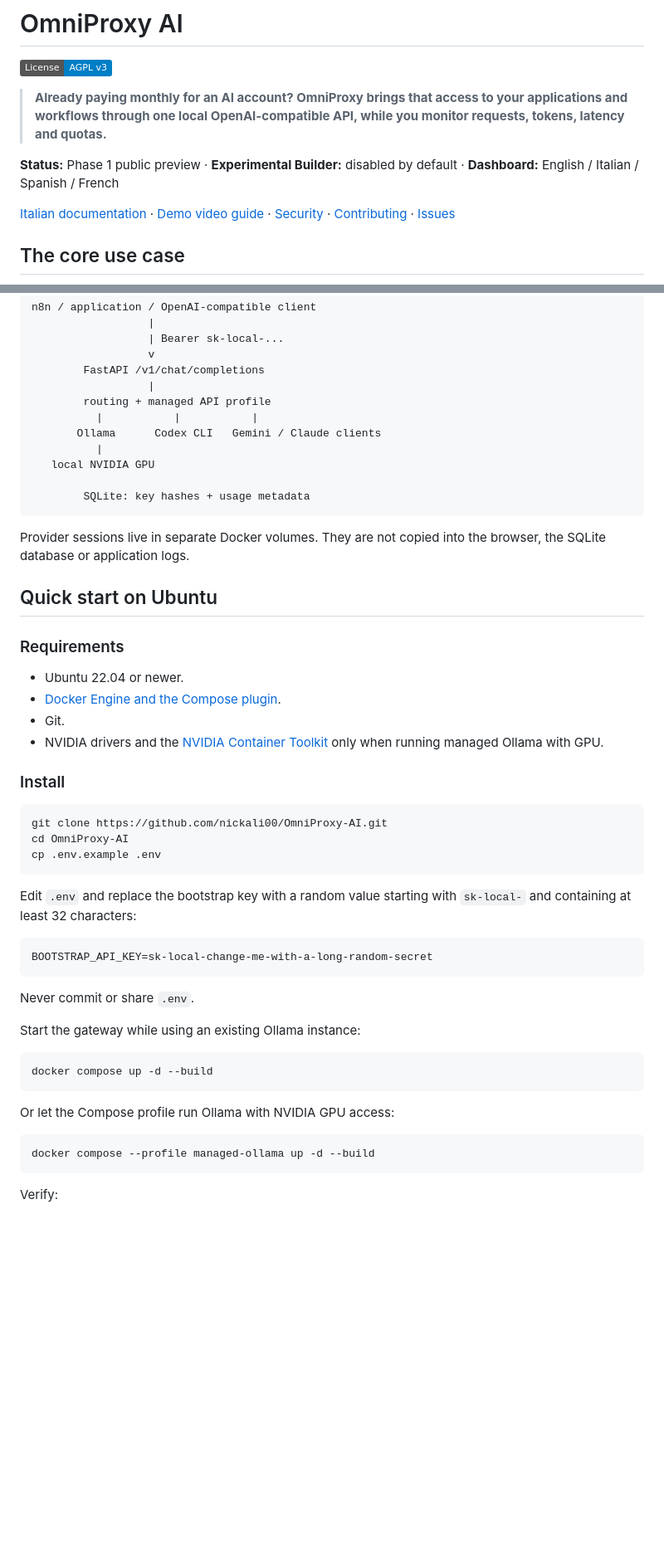
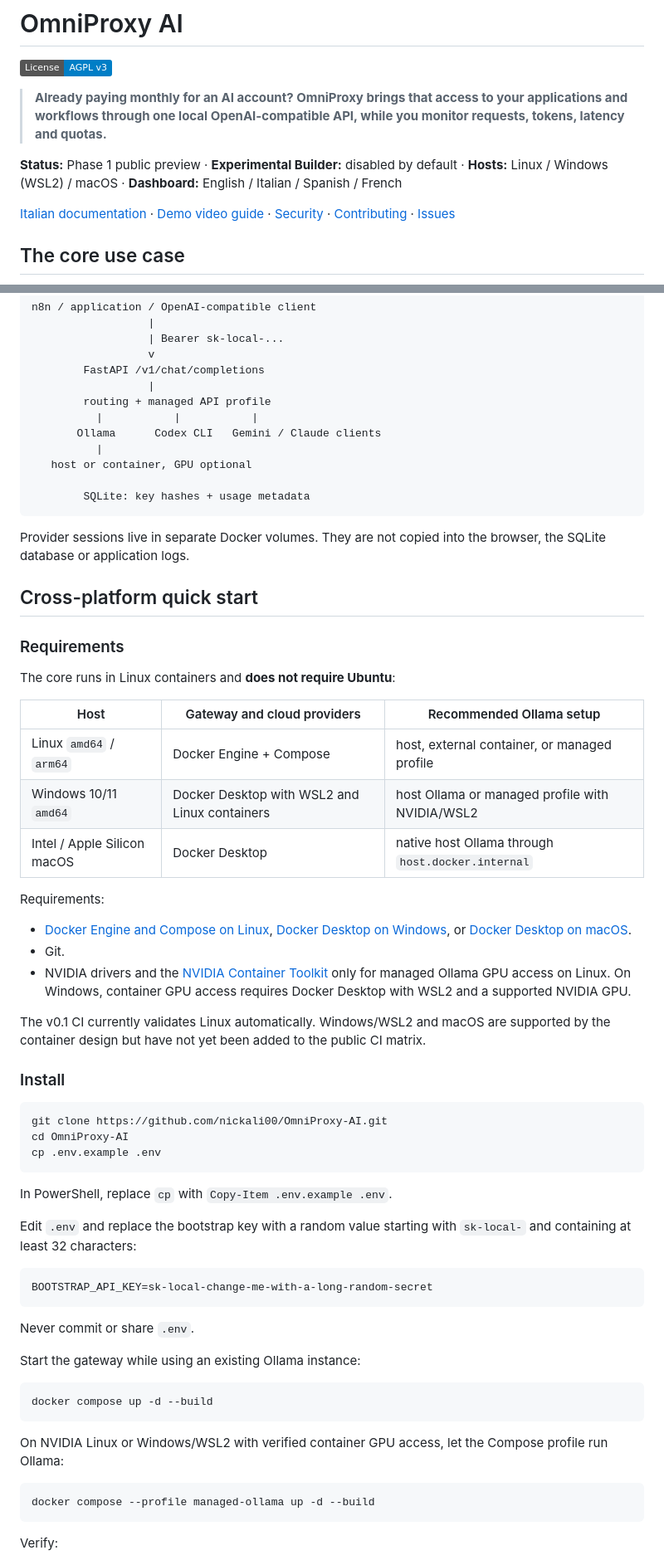
Before and after one commit to nickali00/OmniProxy-AI, a Markdown page: README.en.md, 2 parts joined by grey strips. Shown at 83% size. Rendered like a GitHub page; badges without logos; blank space fills up the shorter version.

````diff
--- a/README.en.md
+++ b/README.en.md
@@ -7,7 +7,8 @@
 > while you monitor requests, tokens, latency and quotas.**
 
 **Status:** Phase 1 public preview · **Experimental Builder:** disabled by
-default · **Dashboard:** English / Italian / Spanish / French
+default · **Hosts:** Linux / Windows (WSL2) / macOS · **Dashboard:** English /
+Italian / Spanish / French
 
 [Italian documentation](README.md) ·
 [Demo video guide](docs/DEMO_VIDEO.md) ·
@@ -97,7 +98,7 @@ n8n / application / OpenAI-compatible client
           |           |           |
        Ollama      Codex CLI   Gemini / Claude clients
           |
-   local NVIDIA GPU
+   host or container, GPU optional
 
         SQLite: key hashes + usage metadata
 ```
@@ -105,16 +106,32 @@ n8n / application / OpenAI-compatible client
 Provider sessions live in separate Docker volumes. They are not copied into
 the browser, the SQLite database or application logs.
 
-## Quick start on Ubuntu
+## Cross-platform quick start
 
 ### Requirements
 
-- Ubuntu 22.04 or newer.
-- [Docker Engine and the Compose plugin](https://docs.docker.com/engine/install/ubuntu/).
+The core runs in Linux containers and **does not require Ubuntu**:
+
+| Host | Gateway and cloud providers | Recommended Ollama setup |
+| --- | --- | --- |
+| Linux `amd64` / `arm64` | Docker Engine + Compose | host, external container, or managed profile |
+| Windows 10/11 `amd64` | Docker Desktop with WSL2 and Linux containers | host Ollama or managed profile with NVIDIA/WSL2 |
+| Intel / Apple Silicon macOS | Docker Desktop | native host Ollama through `host.docker.internal` |
+
+Requirements:
+
+- [Docker Engine and Compose on Linux](https://docs.docker.com/engine/install/),
+  [Docker Desktop on Windows](https://docs.docker.com/desktop/setup/install/windows-install/),
+  or [Docker Desktop on macOS](https://docs.docker.com/desktop/setup/install/mac-install/).
 - Git.
 - NVIDIA drivers and the
   [NVIDIA Container Toolkit](https://docs.nvidia.com/datacenter/cloud-native/container-toolkit/install-guide.html)
-  only when running managed Ollama with GPU.
+  only for managed Ollama GPU access on Linux. On Windows, container GPU
+  access requires Docker Desktop with WSL2 and a supported NVIDIA GPU.
+
+The v0.1 CI currently validates Linux automatically. Windows/WSL2 and macOS
+are supported by the container design but have not yet been added to the
+public CI matrix.
 
 ### Install
 
@@ -123,6 +140,8 @@ git clone https://github.com/nickali00/OmniProxy-AI.git
 cd OmniProxy-AI
 cp .env.example .env
 ```
+
+In PowerShell, replace `cp` with `Copy-Item .env.example .env`.
 
 Edit `.env` and replace the bootstrap key with a random value starting with
 `sk-local-` and containing at least 32 characters:
@@ -139,7 +158,8 @@ Start the gateway while using an existing Ollama instance:
 docker compose up -d --build
 ```
 
-Or let the Compose profile run Ollama with NVIDIA GPU access:
+On NVIDIA Linux or Windows/WSL2 with verified container GPU access, let the
+Compose profile run Ollama:
 
 ```bash
 docker compose --profile managed-ollama up -d --build
````
Also changed, not shown: README.md (+35 -12 lines).
